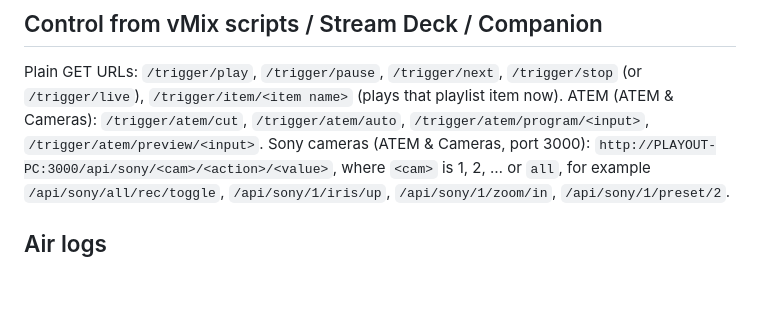
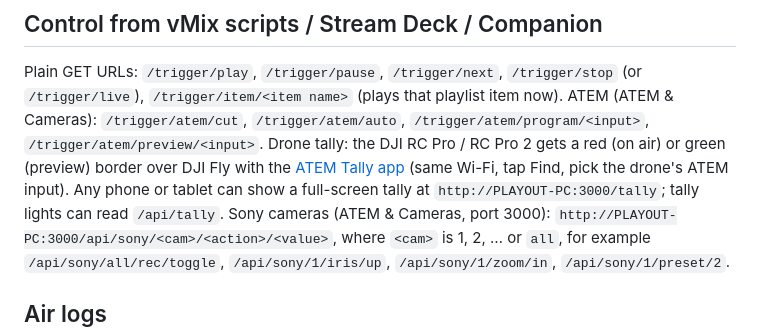
Before and after one commit to eapasindu-sudo/playout, a Markdown page: README.md, the part around the change. Rendered like a GitHub page; blank space fills up the shorter version.

Commit message:
ATEM & Cameras: ATEM Switcher 1.6 (drone tally) (#78)
Rebuilds Playout with the newest ATEM Switcher, which adds the drone tally.


Claude-Session: https://claude.ai/code/session_01VDrkDCgUn6LuMPjGbe9FjL

Co-authored-by: Claude <noreply@anthropic.com>

```diff
--- a/README.md
+++ b/README.md
@@ -497,6 +497,10 @@ Plain GET URLs:
 `/trigger/item/<item name>` (plays that playlist item now).
 ATEM (ATEM & Cameras): `/trigger/atem/cut`, `/trigger/atem/auto`, `/trigger/atem/program/<input>`,
 `/trigger/atem/preview/<input>`.
+Drone tally: the DJI RC Pro / RC Pro 2 gets a red (on air) or green (preview) border over DJI Fly with the
+[ATEM Tally app](https://github.com/eapasindu-sudo/atem-web-switcher/releases/download/tally-android/ATEM-Tally.apk)
+(same Wi-Fi, tap Find, pick the drone's ATEM input). Any phone or tablet can show a full-screen tally at
+`http://PLAYOUT-PC:3000/tally`; tally lights can read `/api/tally`.
 Sony cameras (ATEM & Cameras, port 3000): `http://PLAYOUT-PC:3000/api/sony/<cam>/<action>/<value>`, where
 `<cam>` is 1, 2, … or `all`, for example `/api/sony/all/rec/toggle`, `/api/sony/1/iris/up`,
 `/api/sony/1/zoom/in`, `/api/sony/1/preset/2`.
```
